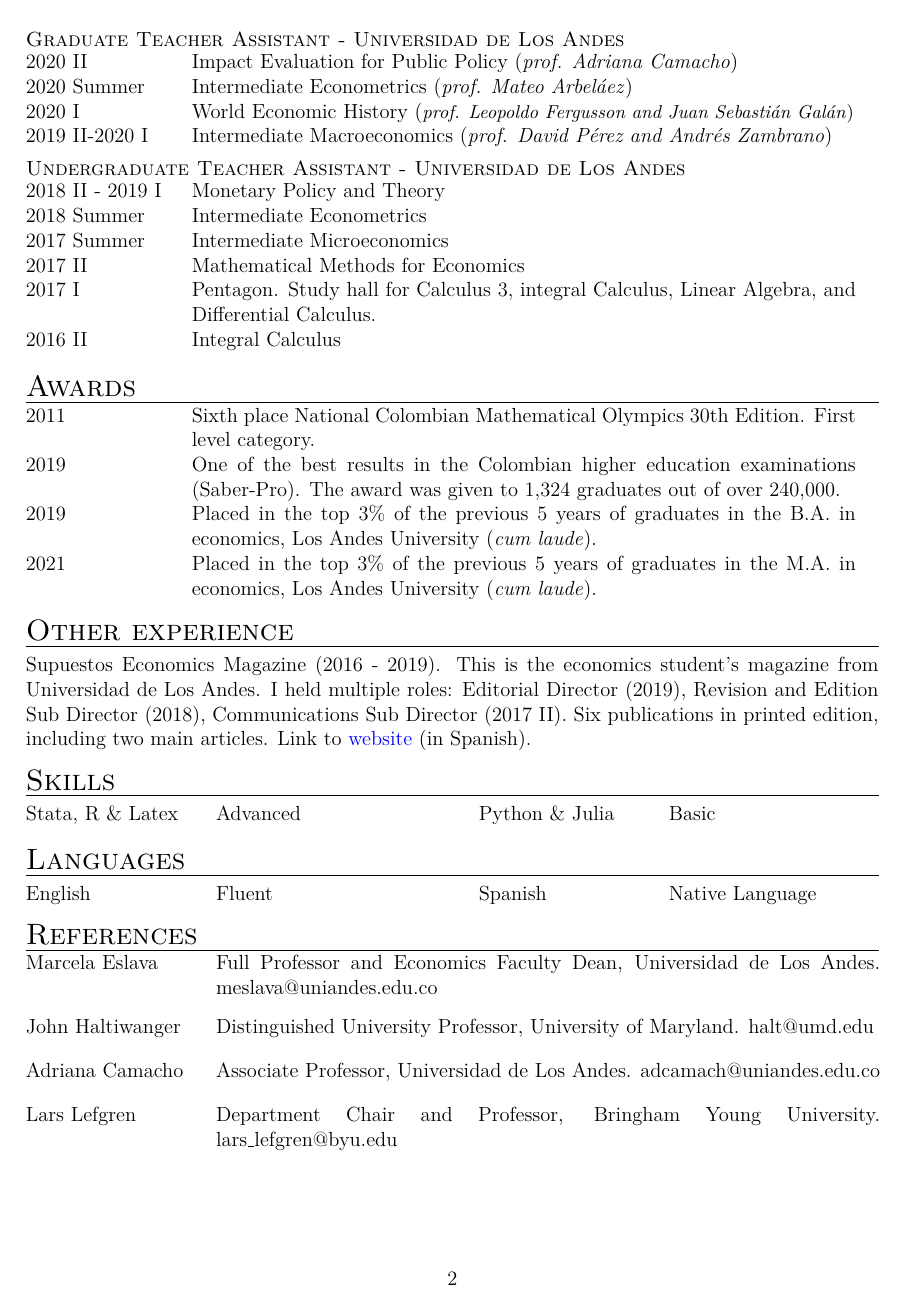
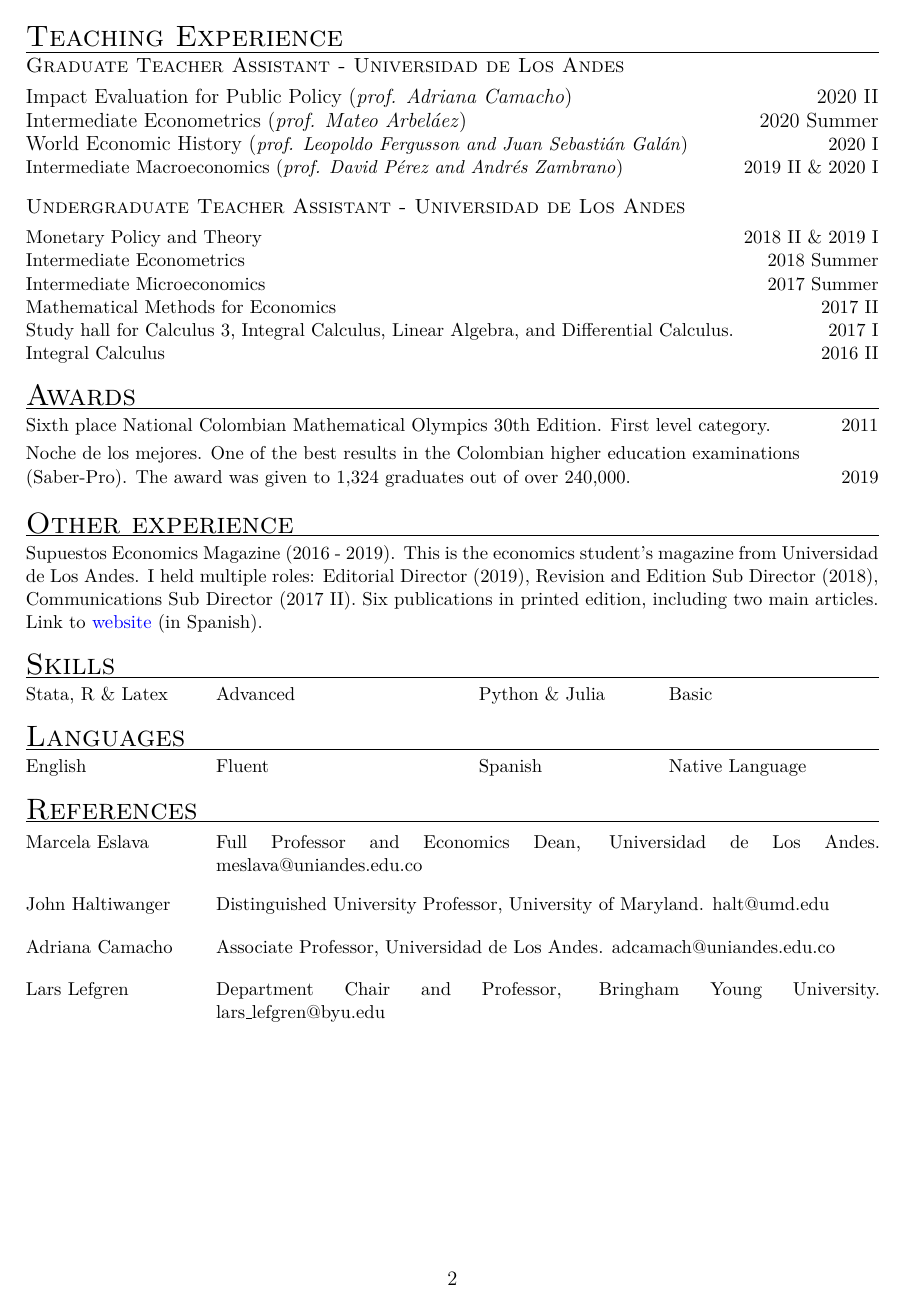
Before and after one commit to NicolasUrdaneta/NicolasUrdaneta.github.io, a LaTeX CV (cv/NUA_CV.tex): page 2 of 2. Compiled offline with pdfLaTeX.

Commit message:
Update CV

```diff
--- a/cv/NUA_CV.tex
+++ b/cv/NUA_CV.tex
@@ -119,52 +114,33 @@
 \noindent \rule{\linewidth}{0.2mm}
 \vspace*{-12mm}
 \subsubsection*{Graduate Teacher Assistant - Universidad de Los Andes}
-\vspace*{-2mm}
+\vspace*{-1mm}
 \noindent
-\begin{tabular}{@{}p{3cm}p{13.7cm}}
-2020 II & Impact Evaluation for Public Policy (\textit{prof. Adriana Camacho}) \\
-2020 Summer & Intermediate Econometrics (\textit{prof. Mateo Arbeláez}) \\
-2020 I & World Economic History (\small{\textit{prof. Leopoldo Fergusson and Juan Sebastián Galán}}) \\
-2019 II-2020 I & Intermediate Macroeconomics (\textit{prof. David Pérez and Andrés Zambrano})
-\end{tabular}
+Impact Evaluation for Public Policy (\textit{prof. Adriana Camacho}) \hfill 2020 II \\
+Intermediate Econometrics (\textit{prof. Mateo Arbeláez}) \hfill 2020 Summer \\
+World Economic History (\small{\textit{prof. Leopoldo Fergusson and Juan Sebastián Galán}})  \hfill  2020 I  \\
+Intermediate Macroeconomics (\textit{prof. David Pérez and Andrés Zambrano}) \hfill 2019 II \& 2020 I \\
+
+\vspace*{-7mm}
+\subsubsection*{Undergraduate Teacher Assistant - Universidad de Los Andes}
+\vspace*{-1mm}
+\noindent
+Monetary Policy and Theory \hfill 2018 II \& 2019 I \\
+Intermediate Econometrics \hfill 2018 Summer  \\
+Intermediate Microeconomics \hfill 2017 Summer \\
+Mathematical Methods for Economics \hfill 2017 II \\
+Study hall for Calculus 3, Integral Calculus, Linear Algebra, and Differential Calculus. \hfill 2017 I \\
+Integral Calculus \hfill  2016 II
+
 \vspace*{-4mm}
-\subsubsection*{Undergraduate Teacher Assistant - Universidad de Los Andes}
-\vspace*{-2mm}
-\noindent
-\begin{tabular}{@{}p{3cm}p{13.7cm}}
-2018 II - 2019 I    &       Monetary Policy and Theory \\
-2018 Summer         &       Intermediate Econometrics \\
-2017 Summer         &       Intermediate Microeconomics \\
-2017 II             &       Mathematical Methods for Economics \\
-2017 I              &       Pentagon. Study hall for Calculus 3, integral Calculus, Linear Algebra, and Differential Calculus. \\
-2016 II             &       Integral Calculus
-\end{tabular}
-
-\vspace*{-2mm}
-
-
-%\section*{Relevant courses}
-%\vspace*{-8mm}
-%\noindent \rule{\linewidth}{0.2mm}
-%\noindent
-%\begin{tabular}{@{}p{3cm}p{13.7cm}}
-%Master's & Advanced Econometrics (4.53/5), Long Run Advanced Macroeconomics (5/5), Advanced Microeconomics: General Equilibrium (4.2/5), Real Analysis and Optimization for Economists (5/5), Causal Inference and Research Design (A)\footnote{Coded as ``Approved'' due to COVID-19 pandemic, original grade was 5/5.}, Economic Development (4.76/5), Big Data and Machine Learning for Applied Economics (5/5), Data Mining and Applications (5/5).
-%\end{tabular}
-
-%\vspace{-5mm}
 
 \section*{Awards}
 \vspace*{-8mm}
 \noindent \rule{\linewidth}{0.2mm}
 \noindent
-\begin{tabular}{@{}p{3cm}p{13.7cm}}
-2011 & Sixth place National Colombian Mathematical Olympics 30th Edition. First level category. \\
-2019 & One of the best results in the Colombian higher education examinations (Saber-Pro). The award was given to 1,324 graduates out of over 240,000.  \\
-2019 & Placed in the top 3\% of the previous 5 years of graduates in the B.A. in economics, Los Andes University (\textit{cum laude}). \\
-2021 & Placed in the top 3\% of the previous 5 years of graduates in the M.A. in economics, Los Andes University (\textit{cum laude}).
-\end{tabular}
-
-\vspace{-3mm}
+Sixth place National Colombian Mathematical Olympics 30th Edition. First level category. \hfill 2011 \\ [1mm]
+Noche de los mejores. One of the best results in the Colombian higher education examinations  \newline (Saber-Pro). The award was given to 1,324 graduates out of over 240,000. \hfill 2019 \\
+\vspace{-8mm}
 
 \section*{Other experience}
 \vspace*{-8mm}
@@ -192,14 +168,15 @@ Stata, R \& Latex &  Advanced & Python \& Julia &  Basic \\
 English & Fluent	&  Spanish & Native Language \\
 \end{tabular}
 
-\vspace{-5mm}
+\vspace{-4mm}
 
 \section*{References}
 \vspace*{-8mm}
 \noindent \rule{\linewidth}{0.2mm}
 \noindent
 \begin{tabular}{@{}p{3.5cm}p{13.7cm}}
-Marcela Eslava & Full Professor and Economics Faculty Dean, Universidad de Los Andes. meslava@uniandes.edu.co \\ [8mm]
+\\ [-3mm]
+Marcela Eslava & Full Professor and Economics Dean, Universidad de Los Andes. meslava@uniandes.edu.co \\ [8mm]
 John Haltiwanger & Distinguished University Professor, University of Maryland. halt@umd.edu \\ [4mm]
 Adriana Camacho	& Associate Professor, Universidad de Los Andes. adcamach@uniandes.edu.co
 \\ [4mm]
```
Also changed, not shown: cv/NUA_CV.pdf, cv/NUA_CV.tex (43 more changed lines), 3 other files.
